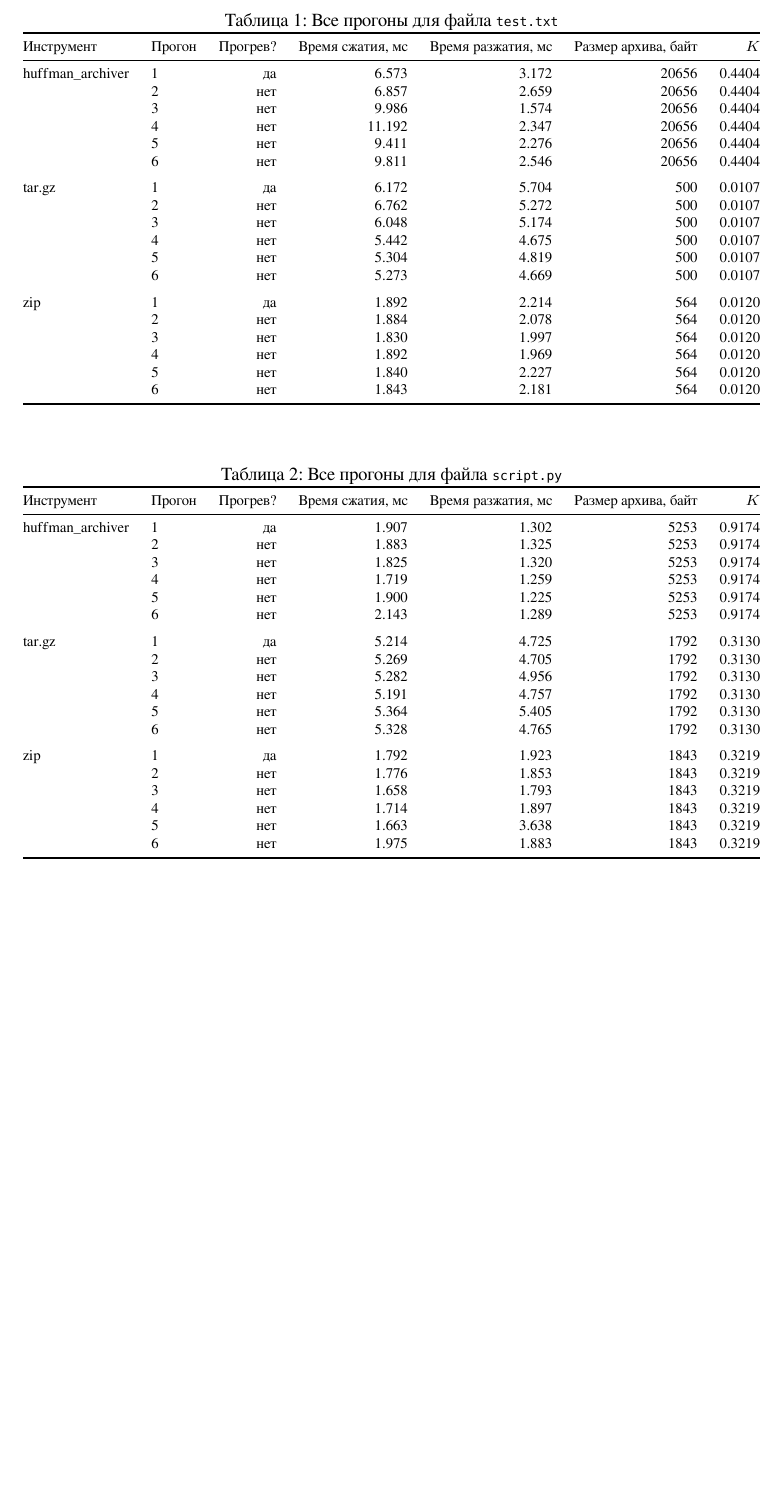
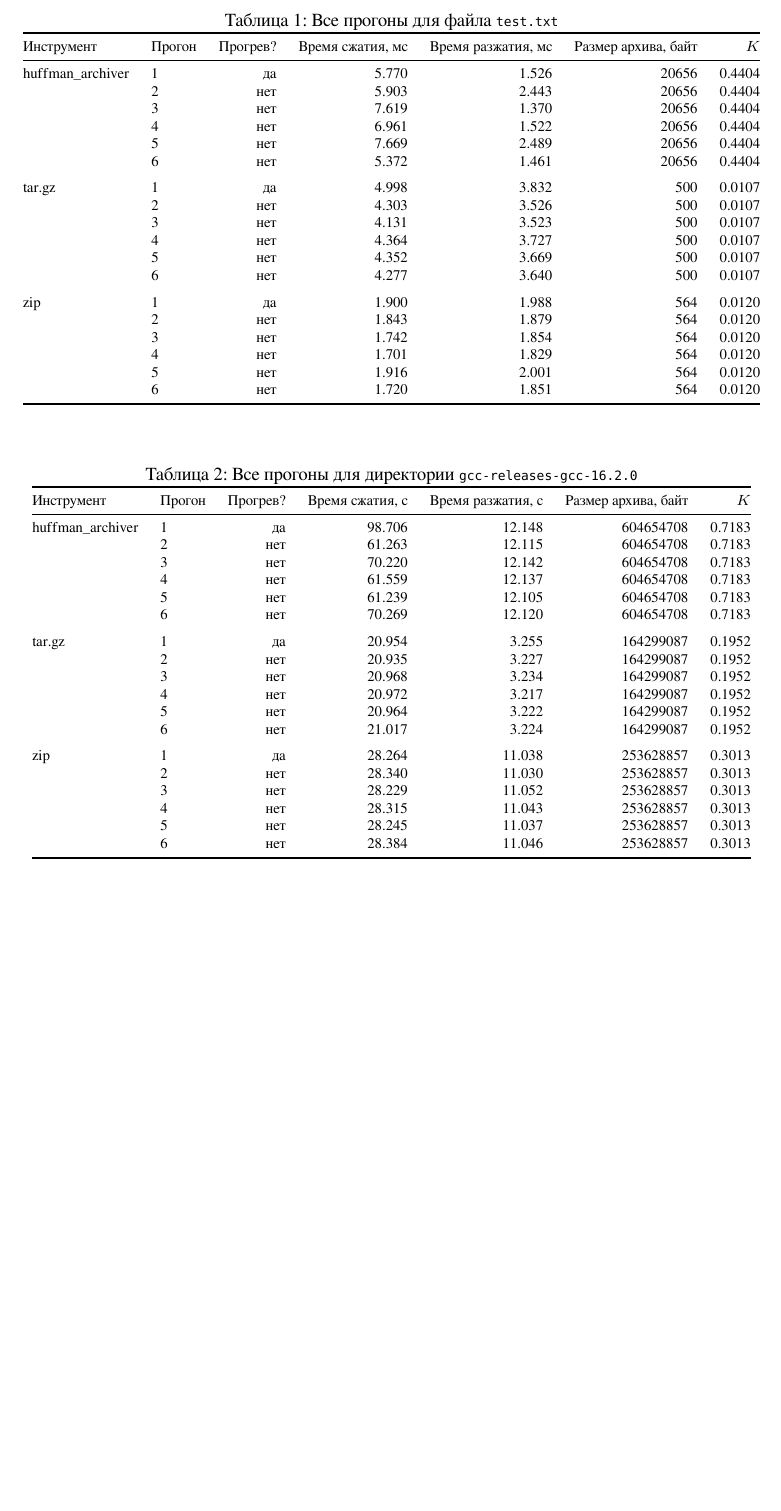
Before and after one commit to maxicot/huffman_archiver, a LaTeX document (report/raw_data.tex): part of the page, cut so that both start at the same text. Compiled offline with XeLaTeX.

Commit message:
Update report

```diff
--- a/report/raw_data.tex
+++ b/report/raw_data.tex
@@ -27,60 +27,61 @@
 \toprule
 Инструмент & Прогон & Прогрев? & Время сжатия, мс & Время разжатия, мс & Размер архива, байт & \(K\) \\
 \midrule
-huffman\_archiver & 1 & да  & 6.573 & 3.172 & 20656 & 0.4404 \\
-        & 2 & нет & 6.857 & 2.659 & 20656 & 0.4404 \\
-        & 3 & нет & 9.986 & 1.574 & 20656 & 0.4404 \\
-        & 4 & нет & 11.192& 2.347 & 20656 & 0.4404 \\
-        & 5 & нет & 9.411 & 2.276 & 20656 & 0.4404 \\
-        & 6 & нет & 9.811 & 2.546 & 20656 & 0.4404 \\
+huffman\_archiver & 1 & да  & 5.770 & 1.526 & 20656 & 0.4404 \\
+        & 2 & нет & 5.903 & 2.443 & 20656 & 0.4404 \\
+        & 3 & нет & 7.619 & 1.370 & 20656 & 0.4404 \\
+        & 4 & нет & 6.961 & 1.522 & 20656 & 0.4404 \\
+        & 5 & нет & 7.669 & 2.489 & 20656 & 0.4404 \\
+        & 6 & нет & 5.372 & 1.461 & 20656 & 0.4404 \\
 \addlinespace
-tar.gz  & 1 & да  & 6.172 & 5.704 & 500 & 0.0107 \\
-        & 2 & нет & 6.762 & 5.272 & 500 & 0.0107 \\
-        & 3 & нет & 6.048 & 5.174 & 500 & 0.0107 \\
-        & 4 & нет & 5.442 & 4.675 & 500 & 0.0107 \\
-        & 5 & нет & 5.304 & 4.819 & 500 & 0.0107 \\
-        & 6 & нет & 5.273 & 4.669 & 500 & 0.0107 \\
+tar.gz  & 1 & да  & 4.998 & 3.832 & 500 & 0.0107 \\
+        & 2 & нет & 4.303 & 3.526 & 500 & 0.0107 \\
+        & 3 & нет & 4.131 & 3.523 & 500 & 0.0107 \\
+        & 4 & нет & 4.364 & 3.727 & 500 & 0.0107 \\
+        & 5 & нет & 4.352 & 3.669 & 500 & 0.0107 \\
+        & 6 & нет & 4.277 & 3.640 & 500 & 0.0107 \\
 \addlinespace
-zip     & 1 & да  & 1.892 & 2.214 & 564 & 0.0120 \\
-        & 2 & нет & 1.884 & 2.078 & 564 & 0.0120 \\
-        & 3 & нет & 1.830 & 1.997 & 564 & 0.0120 \\
-        & 4 & нет & 1.892 & 1.969 & 564 & 0.0120 \\
-        & 5 & нет & 1.840 & 2.227 & 564 & 0.0120 \\
-        & 6 & нет & 1.843 & 2.181 & 564 & 0.0120 \\
+zip     & 1 & да  & 1.900 & 1.988 & 564 & 0.0120 \\
+        & 2 & нет & 1.843 & 1.879 & 564 & 0.0120 \\
+        & 3 & нет & 1.742 & 1.854 & 564 & 0.0120 \\
+        & 4 & нет & 1.701 & 1.829 & 564 & 0.0120 \\
+        & 5 & нет & 1.916 & 2.001 & 564 & 0.0120 \\
+        & 6 & нет & 1.720 & 1.851 & 564 & 0.0120 \\
 \bottomrule
 \end{tabular}
 \end{table}
 
 \begin{table}[h]
 \centering
-\caption{Все прогоны для файла \texttt{script.py}}
-\label{tab:bench_script}
+\caption{Все прогоны для директории \texttt{gcc-releases-gcc-16.2.0}}
+\label{tab:bench_gcc}
 \footnotesize
 \begin{tabular}{@{}llrrrrr@{}}
 \toprule
-Инструмент & Прогон & Прогрев? & Время сжатия, мс & Время разжатия, мс & Размер архива, байт & \(K\) \\
+Инструмент & Прогон & Прогрев? & Время сжатия, с & Время разжатия, с & Размер архива, байт & \(K\) \\
 \midrule
-huffman\_archiver & 1 & да  & 1.907 & 1.302 & 5253 & 0.9174 \\
-        & 2 & нет & 1.883 & 1.325 & 5253 & 0.9174 \\
-        & 3 & нет & 1.825 & 1.320 & 5253 & 0.9174 \\
-        & 4 & нет & 1.719 & 1.259 & 5253 & 0.9174 \\
-        & 5 & нет & 1.900 & 1.225 & 5253 & 0.9174 \\
-        & 6 & нет & 2.143 & 1.289 & 5253 & 0.9174 \\
+huffman\_archiver & 1 & да  & 98.706 & 12.148 & 604654708 & 0.7183 \\
+        & 2 & нет & 61.263 & 12.115 & 604654708 & 0.7183 \\
+        & 3 & нет & 70.220 & 12.142 & 604654708 & 0.7183 \\
+        & 4 & нет & 61.559 & 12.137 & 604654708 & 0.7183 \\
+        & 5 & нет & 61.239 & 12.105 & 604654708 & 0.7183 \\
+        & 6 & нет & 70.269 & 12.120 & 604654708 & 0.7183 \\
 \addlinespace
-tar.gz  & 1 & да  & 5.214 & 4.725 & 1792 & 0.3130 \\
-        & 2 & нет & 5.269 & 4.705 & 1792 & 0.3130 \\
-        & 3 & нет & 5.282 & 4.956 & 1792 & 0.3130 \\
-        & 4 & нет & 5.191 & 4.757 & 1792 & 0.3130 \\
-        & 5 & нет & 5.364 & 5.405 & 1792 & 0.3130 \\
-        & 6 & нет & 5.328 & 4.765 & 1792 & 0.3130 \\
+tar.gz  & 1 & да  & 20.954 & 3.255 & 164299087 & 0.1952 \\
+        & 2 & нет & 20.935 & 3.227 & 164299087 & 0.1952 \\
+        & 3 & нет & 20.968 & 3.234 & 164299087 & 0.1952 \\
+        & 4 & нет & 20.972 & 3.217 & 164299087 & 0.1952 \\
+        & 5 & нет & 20.964 & 3.222 & 164299087 & 0.1952 \\
+        & 6 & нет & 21.017 & 3.224 & 164299087 & 0.1952 \\
 \addlinespace
-zip     & 1 & да  & 1.792 & 1.923 & 1843 & 0.3219 \\
-        & 2 & нет & 1.776 & 1.853 & 1843 & 0.3219 \\
-        & 3 & нет & 1.658 & 1.793 & 1843 & 0.3219 \\
-        & 4 & нет & 1.714 & 1.897 & 1843 & 0.3219 \\
-        & 5 & нет & 1.663 & 3.638 & 1843 & 0.3219 \\
-        & 6 & нет & 1.975 & 1.883 & 1843 & 0.3219 \\
+zip     & 1 & да  & 28.264 & 11.038 & 253628857 & 0.3013 \\
+        & 2 & нет & 28.340 & 11.030 & 253628857 & 0.3013 \\
+        & 3 & нет & 28.229 & 11.052 & 253628857 & 0.3013 \\
+        & 4 & нет & 28.315 & 11.043 & 253628857 & 0.3013 \\
+        & 5 & нет & 28.245 & 11.037 & 253628857 & 0.3013 \\
+        & 6 & нет & 28.384 & 11.046 & 253628857 & 0.3013 \\
 \bottomrule
 \end{tabular}
 \end{table}
+
 \end{document}
```
Also changed, not shown: report/report.tex (+26 -27 lines), report/raw_data.pdf, report/report.pdf.
